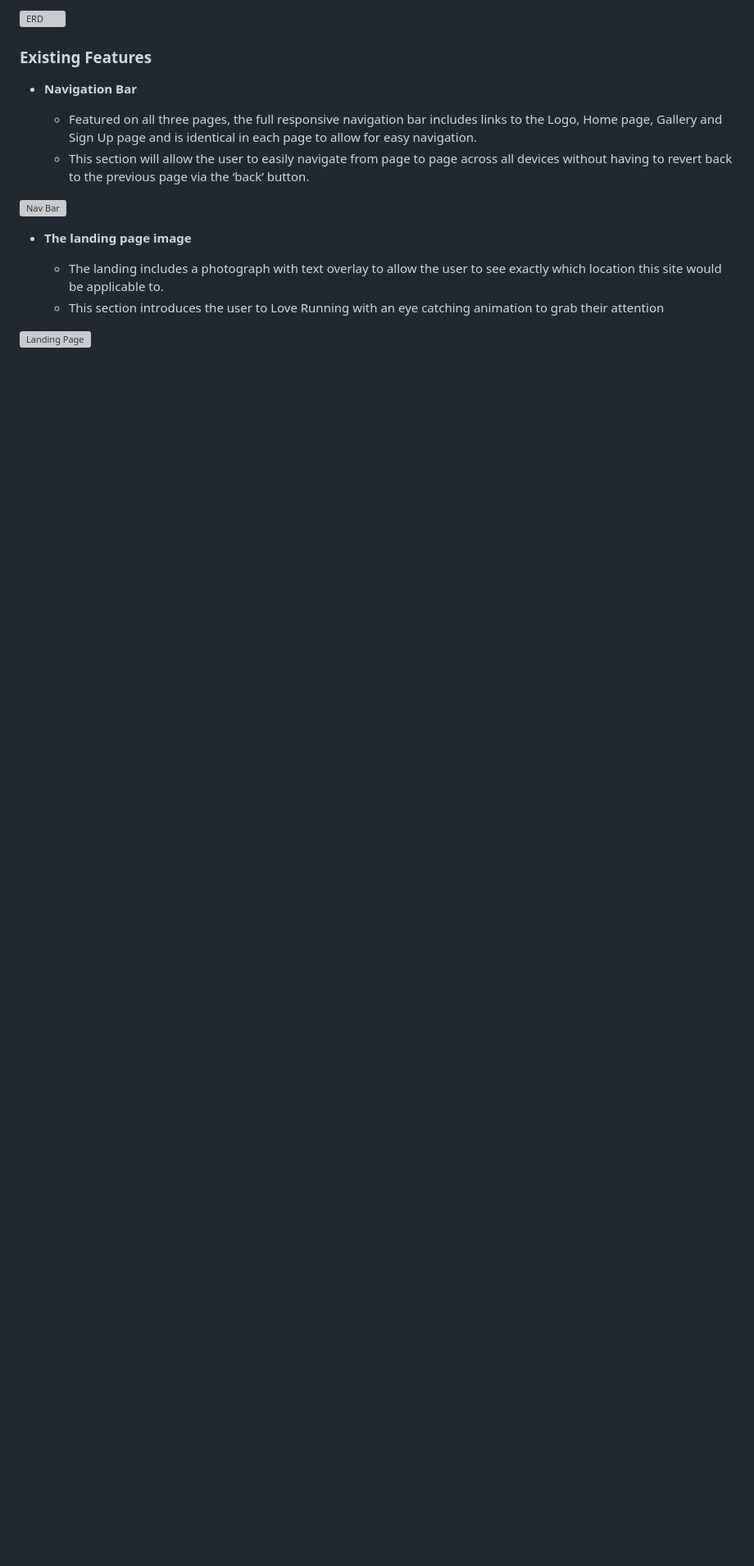
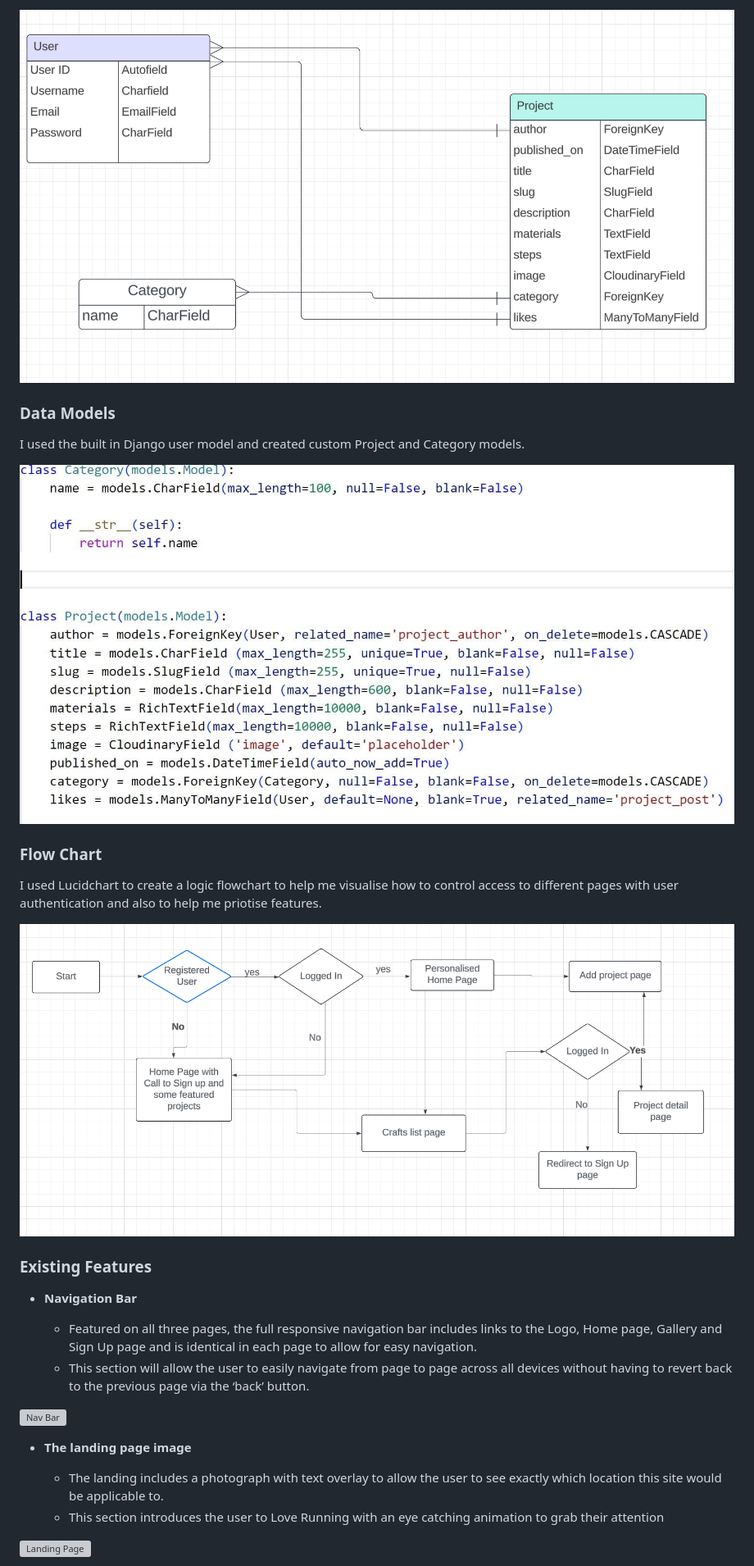
Before and after one commit to ifzalmalook/SimpleCrafts, a Markdown page: README.md, the part around the change printed below. Shown: that part at 82% size. Rendered like a GitHub page; pictures changed too: assets/readme-images/erd.png (added), assets/readme-images/flowchart.png (added), assets/readme-images/models.jpg (added); blank space fills up the shorter version; grey boxes are pictures that could not be loaded.

Commit message:
Complete agile section of readme

```diff
--- a/README.md
+++ b/README.md
@@ -156,11 +178,19 @@ Mobile and Tablet Full Project Page
 
-![ERD](static/images/ERD.png)
+![ERD](assets/readme-images/erd.png)
 
 
+### Data Models
+
+I used the built in Django user model and created custom Project and Category models.
+
+![Models](assets/readme-images/models.jpg)
 
 
+### Flow Chart
 
+I used Lucidchart to create a logic flowchart to help me visualise how to control access to different pages with user authentication and also to help me priotise features.
 
+![Flow chart](assets/readme-images/flowchart.png)
 
 
 ### Existing Features
```
Also changed, not shown: other parts of README.md (+24 -2 lines), assets/readme-images/colours.jpg (added), assets/readme-images/kanban.jpg (added).
